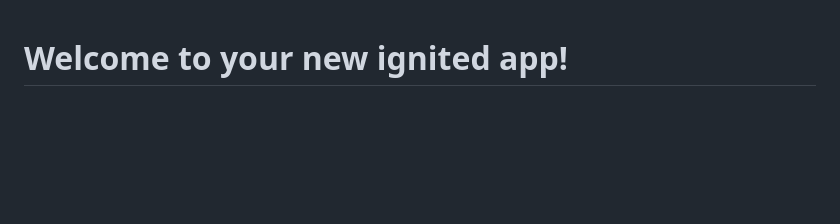
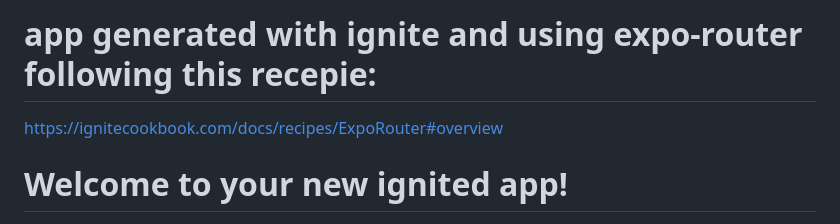
Before and after one commit to francavisok/ignite-expo-router, a Markdown page: README.md, the part around the change. Rendered like a GitHub page; blank space fills up the shorter version.

```diff
--- a/README.md
+++ b/README.md
@@ -1,3 +1,7 @@
+# app generated with ignite and using expo-router following this recepie:
+
+https://ignitecookbook.com/docs/recipes/ExpoRouter#overview
+
 # Welcome to your new ignited app!
 
 [![CircleCI](https://circleci.com/gh/infinitered/ignite.svg?style=svg)](https://circleci.com/gh/infinitered/ignite)
```
